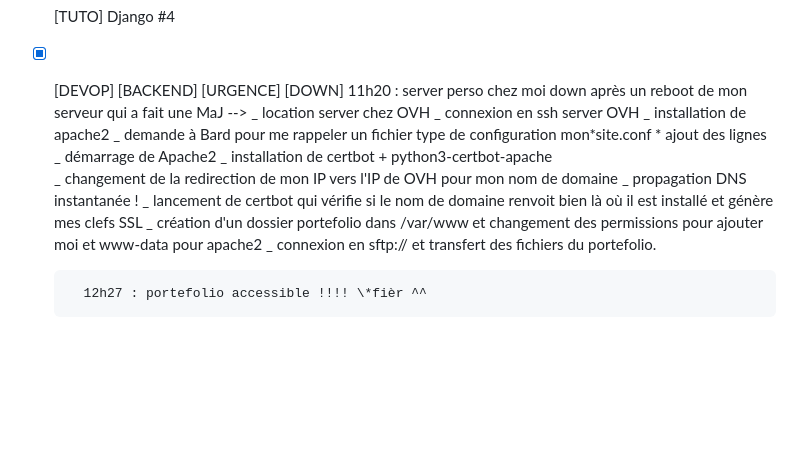
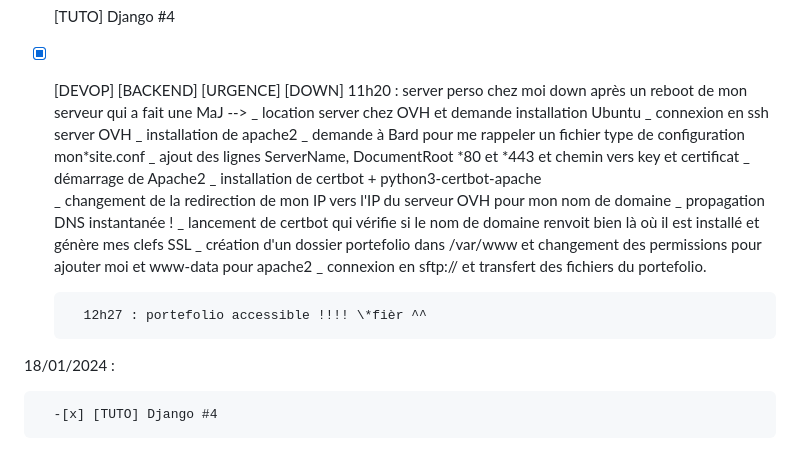
Before and after one commit to wildcat7534/porte-folio, a Markdown page: README.md, the part around the change. Rendered like a GitHub page; blank space fills up the shorter version.

Commit message:
readme up

```diff
--- a/README.md
+++ b/README.md
@@ -153,17 +153,21 @@
 - [x] [TUTO] Django #4
 - [x] [DEVOP] [BACKEND] [URGENCE] [DOWN]
       11h20 : server perso chez moi down après un reboot de mon serveur qui a fait une MaJ -->
-      _ location server chez OVH
+      _ location server chez OVH et demande installation Ubuntu
       _ connexion en ssh server OVH
       _ installation de apache2
       _ demande à Bard pour me rappeler un fichier type de configuration mon*site.conf
-      * ajout des lignes
+      \_ ajout des lignes ServerName, DocumentRoot *80 et \*443 et chemin vers key et certificat
       _ démarrage de Apache2
       _ installation de certbot + python3-certbot-apache
-       _ changement de la redirection de mon IP vers l'IP de OVH pour mon nom de domaine
+       _ changement de la redirection de mon IP vers l'IP du serveur OVH pour mon nom de domaine
       _ propagation DNS instantanée !
       _ lancement de certbot qui vérifie si le nom de domaine renvoit bien là où il est installé et génère mes clefs SSL
       _ création d'un dossier portefolio dans /var/www et changement des permissions pour ajouter moi et www-data pour apache2
       \_ connexion en sftp:// et transfert des fichiers du portefolio.
 
         12h27 : portefolio accessible !!!! \*fièr ^^
+
+18/01/2024 :
+
+      -[x] [TUTO] Django #4
```
